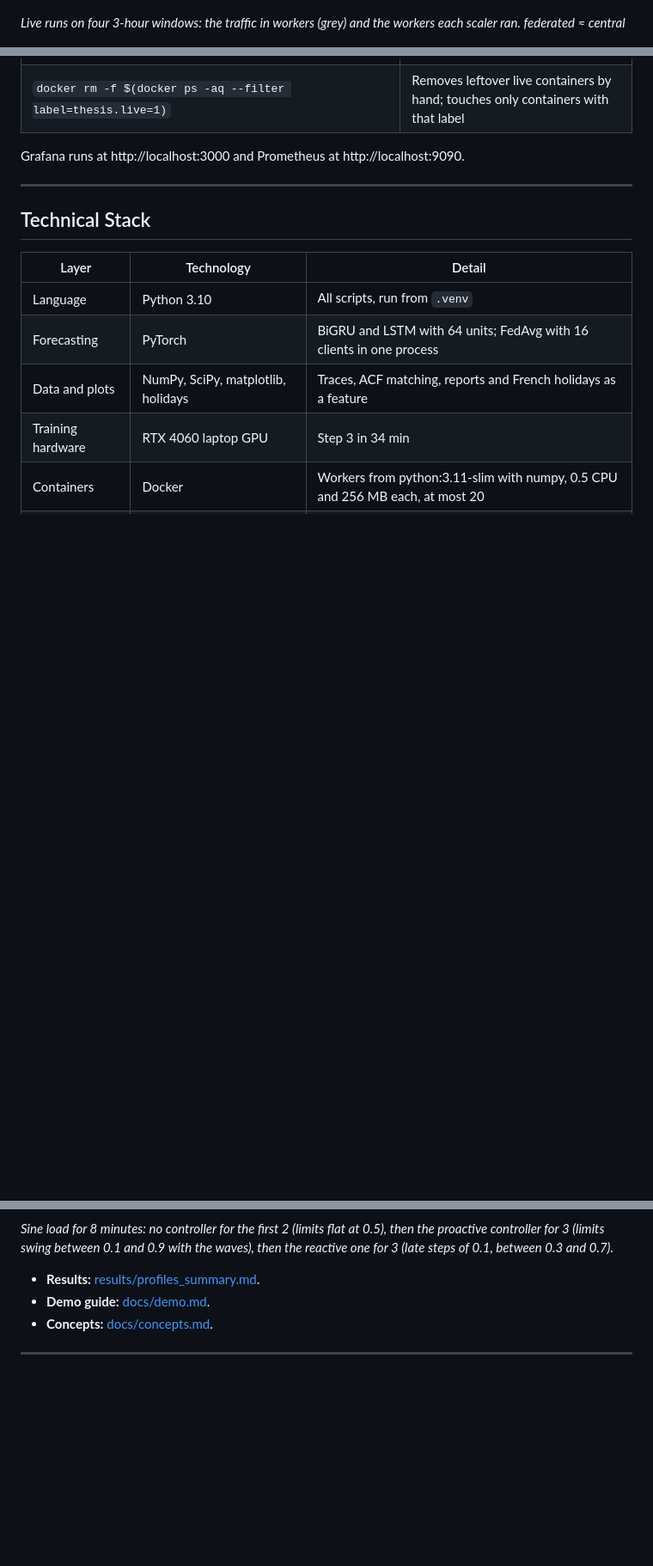
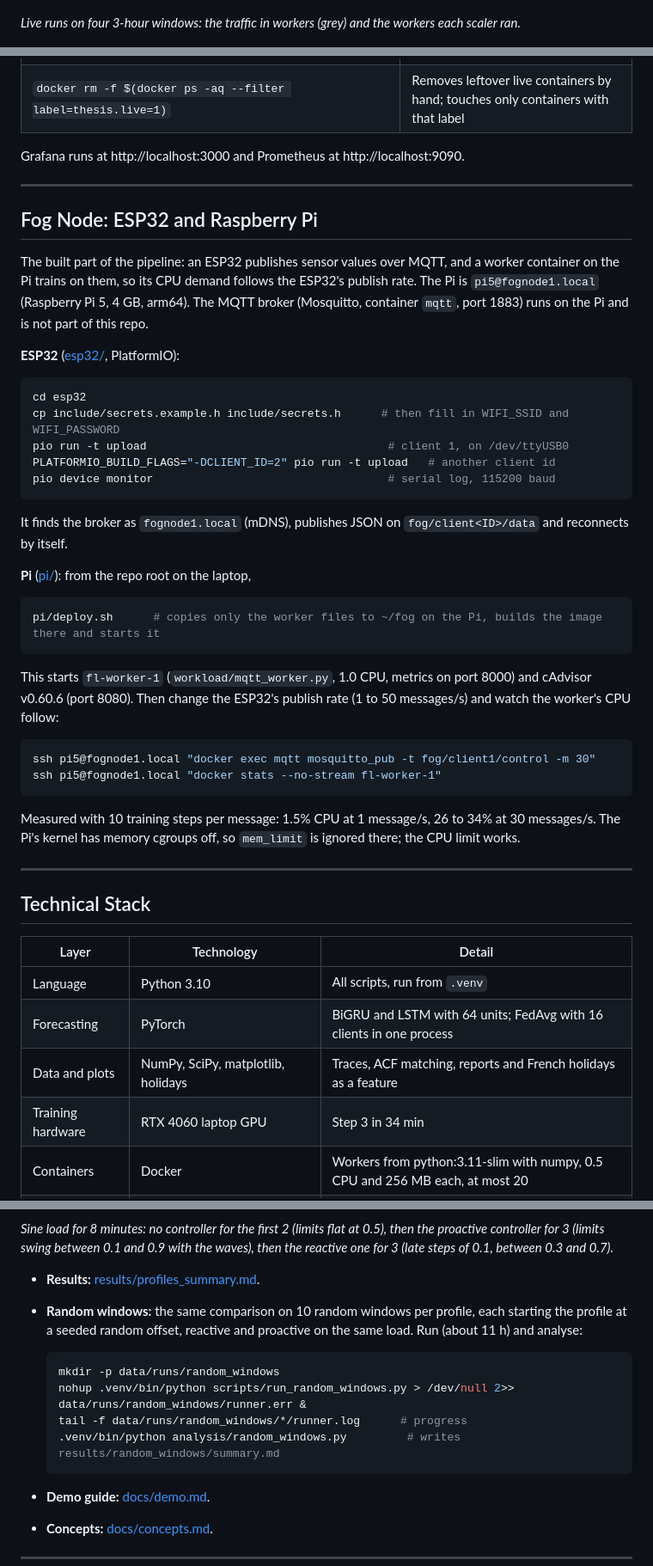
Before and after one commit to Ahmedhazemm29/proactive-fog-fl, a Markdown page: README.md, 3 parts joined by grey strips. Shown at 86% size. GitHub-like rendering; blank space fills up the shorter version.

````diff
--- a/README.md
+++ b/README.md
@@ -21,8 +68,7 @@ Dogani's main claim holds. The planner has fewer shortages and scales less often
 
 ![Traffic and running workers of the three scalers in the four live windows](results/autoscaler_live/windows_workers.png)
 
-*Live runs on four 3-hour windows: the traffic in workers (grey) and the workers each scaler ran.
-federated ≈ central*
+*Live runs on four 3-hour windows: the traffic in workers (grey) and the workers each scaler ran.*
 
 ![Real requests of node 0 and the t+3 forecasts of the four models](results/predictors/prediction_node_00.png)
 
@@ -287,6 +337,39 @@ Grafana runs at http://localhost:3000 and Prometheus at http://localhost:9090.
 
 ---
 
+## Fog Node: ESP32 and Raspberry Pi
+
+The built part of the pipeline: an ESP32 publishes sensor values over MQTT, and a worker container on the Pi trains on them, so its CPU demand follows the ESP32's publish rate. The Pi is `pi5@fognode1.local` (Raspberry Pi 5, 4 GB, arm64). The MQTT broker (Mosquitto, container `mqtt`, port 1883) runs on the Pi and is not part of this repo.
+
+**ESP32** ([esp32/](esp32/), PlatformIO):
+
+```bash
+cd esp32
+cp include/secrets.example.h include/secrets.h      # then fill in WIFI_SSID and WIFI_PASSWORD
+pio run -t upload                                    # client 1, on /dev/ttyUSB0
+PLATFORMIO_BUILD_FLAGS="-DCLIENT_ID=2" pio run -t upload   # another client id
+pio device monitor                                   # serial log, 115200 baud
+```
+
+It finds the broker as `fognode1.local` (mDNS), publishes JSON on `fog/client<ID>/data` and reconnects by itself.
+
+**Pi** ([pi/](pi/)): from the repo root on the laptop,
+
+```bash
+pi/deploy.sh      # copies only the worker files to ~/fog on the Pi, builds the image there and starts it
+```
+
+This starts `fl-worker-1` (`workload/mqtt_worker.py`, 1.0 CPU, metrics on port 8000) and cAdvisor v0.60.6 (port 8080). Then change the ESP32's publish rate (1 to 50 messages/s) and watch the worker's CPU follow:
+
+```bash
+ssh pi5@fognode1.local "docker exec mqtt mosquitto_pub -t fog/client1/control -m 30"
+ssh pi5@fognode1.local "docker stats --no-stream fl-worker-1"
+```
+
+Measured with 10 training steps per message: 1.5% CPU at 1 message/s, 26 to 34% at 30 messages/s. The Pi's kernel has memory cgroups off, so `mem_limit` is ignored there; the CPU limit works.
+
+---
+
 ## Technical Stack
 
 | Layer | Technology | Detail |
@@ -312,6 +397,14 @@ Two containers share one CPU while they train a small model. A reactive and a pr
 *Sine load for 8 minutes: no controller for the first 2 (limits flat at 0.5), then the proactive controller for 3 (limits swing between 0.1 and 0.9 with the waves), then the reactive one for 3 (late steps of 0.1, between 0.3 and 0.7).*
 
 - **Results:** [results/profiles_summary.md](results/profiles_summary.md).
+- **Random windows:** the same comparison on 10 random windows per profile, each starting the profile at a seeded random offset, reactive and proactive on the same load. Run (about 11 h) and analyse:
+
+  ```bash
+  mkdir -p data/runs/random_windows
+  nohup .venv/bin/python scripts/run_random_windows.py > /dev/null 2>> data/runs/random_windows/runner.err &
+  tail -f data/runs/random_windows/*/runner.log      # progress
+  .venv/bin/python analysis/random_windows.py         # writes results/random_windows/summary.md
+  ```
 - **Demo guide:** [docs/demo.md](docs/demo.md).
 - **Concepts:** [docs/concepts.md](docs/concepts.md).
 
````
Also changed, not shown: other parts of README.md (+57 -4 lines).
